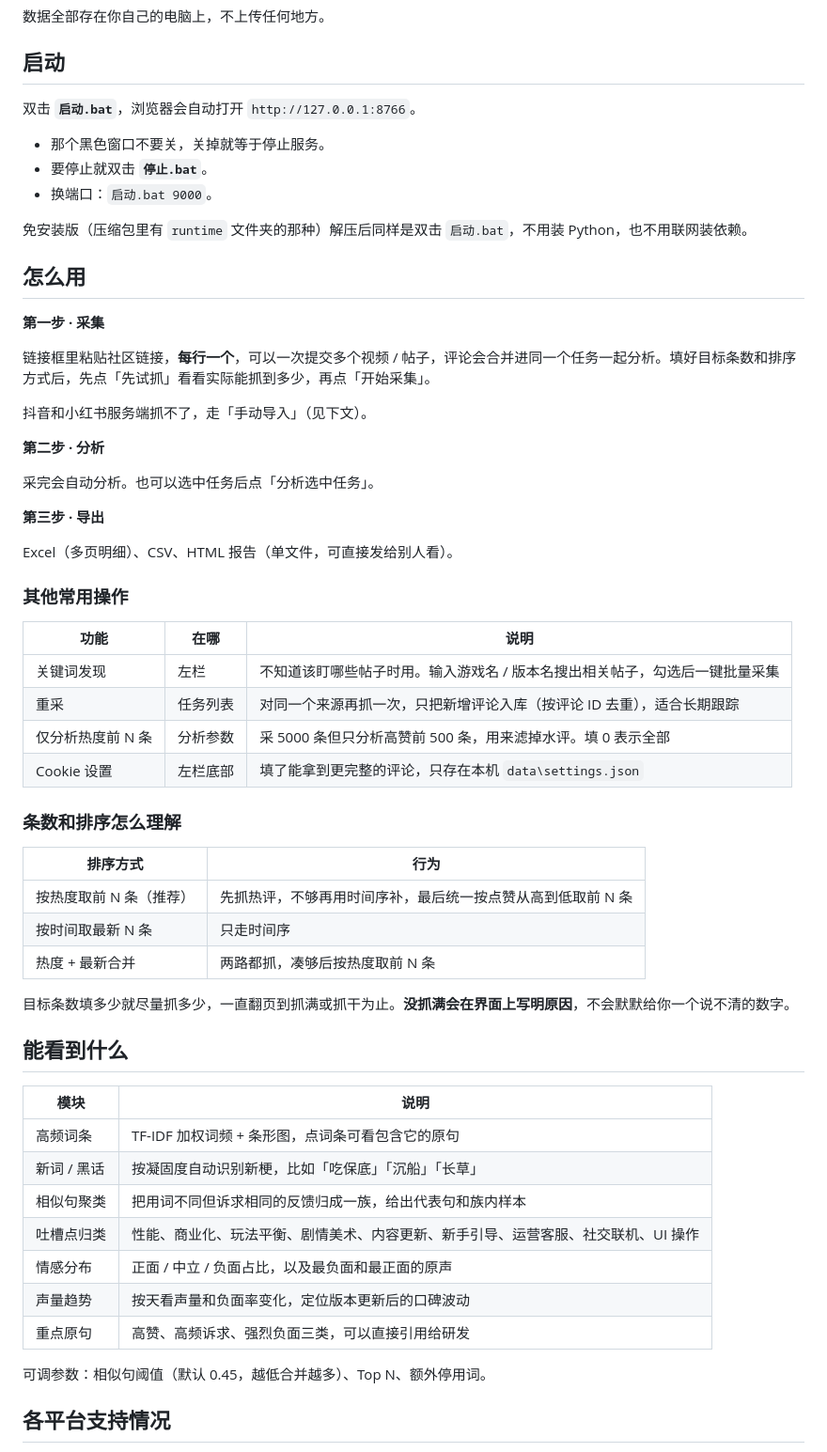
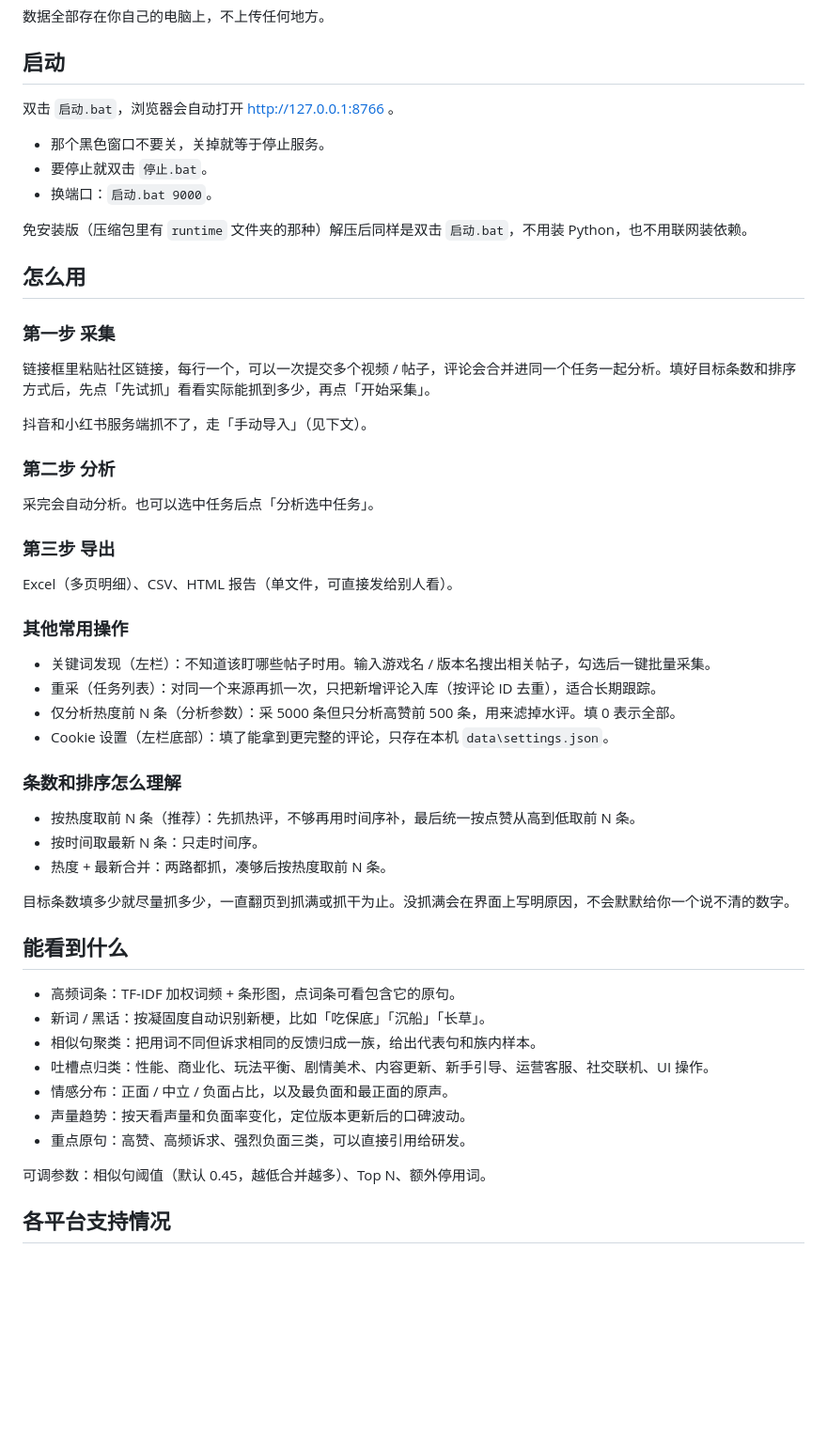
Before and after one commit to zzyyt2233/CommunityPulse, a Markdown page: README.md, the part around one of its changes. Shown at 94% size. Drawn GitHub-style; blank space fills up the shorter version.

Commit message:
README 去 AI 化：去掉表格与加粗符号，改为自然语言排版

```diff
--- a/README.md
+++ b/README.md
@@ -6,60 +6,54 @@
 
 ## 启动
 
-双击 **`启动.bat`**，浏览器会自动打开 `http://127.0.0.1:8766`。
+双击 `启动.bat`，浏览器会自动打开 http://127.0.0.1:8766 。
 
 - 那个黑色窗口不要关，关掉就等于停止服务。
-- 要停止就双击 **`停止.bat`**。
+- 要停止就双击 `停止.bat`。
 - 换端口：`启动.bat 9000`。
 
 免安装版（压缩包里有 `runtime` 文件夹的那种）解压后同样是双击 `启动.bat`，不用装 Python，也不用联网装依赖。
 
 ## 怎么用
 
-**第一步 · 采集**
+### 第一步 采集
 
-链接框里粘贴社区链接，**每行一个**，可以一次提交多个视频 / 帖子，评论会合并进同一个任务一起分析。填好目标条数和排序方式后，先点「先试抓」看看实际能抓到多少，再点「开始采集」。
+链接框里粘贴社区链接，每行一个，可以一次提交多个视频 / 帖子，评论会合并进同一个任务一起分析。填好目标条数和排序方式后，先点「先试抓」看看实际能抓到多少，再点「开始采集」。
 
 抖音和小红书服务端抓不了，走「手动导入」（见下文）。
 
-**第二步 · 分析**
+### 第二步 分析
 
 采完会自动分析。也可以选中任务后点「分析选中任务」。
 
-**第三步 · 导出**
+### 第三步 导出
 
 Excel（多页明细）、CSV、HTML 报告（单文件，可直接发给别人看）。
 
 ### 其他常用操作
 
-| 功能 | 在哪 | 说明 |
-|---|---|---|
-| 关键词发现 | 左栏 | 不知道该盯哪些帖子时用。输入游戏名 / 版本名搜出相关帖子，勾选后一键批量采集 |
-| 重采 | 任务列表 | 对同一个来源再抓一次，只把新增评论入库（按评论 ID 去重），适合长期跟踪 |
-| 仅分析热度前 N 条 | 分析参数 | 采 5000 条但只分析高赞前 500 条，用来滤掉水评。填 0 表示全部 |
-| Cookie 设置 | 左栏底部 | 填了能拿到更完整的评论，只存在本机 `data\settings.json` |
+- 关键词发现（左栏）：不知道该盯哪些帖子时用。输入游戏名 / 版本名搜出相关帖子，勾选后一键批量采集。
+- 重采（任务列表）：对同一个来源再抓一次，只把新增评论入库（按评论 ID 去重），适合长期跟踪。
+- 仅分析热度前 N 条（分析参数）：采 5000 条但只分析高赞前 500 条，用来滤掉水评。填 0 表示全部。
+- Cookie 设置（左栏底部）：填了能拿到更完整的评论，只存在本机 `data\settings.json`。
 
 ### 条数和排序怎么理解
 
-| 排序方式 | 行为 |
-|---|---|
-| 按热度取前 N 条（推荐） | 先抓热评，不够再用时间序补，最后统一按点赞从高到低取前 N 条 |
-| 按时间取最新 N 条 | 只走时间序 |
-| 热度 + 最新合并 | 两路都抓，凑够后按热度取前 N 条 |
+- 按热度取前 N 条（推荐）：先抓热评，不够再用时间序补，最后统一按点赞从高到低取前 N 条。
+- 按时间取最新 N 条：只走时间序。
+- 热度 + 最新合并：两路都抓，凑够后按热度取前 N 条。
 
-目标条数填多少就尽量抓多少，一直翻页到抓满或抓干为止。**没抓满会在界面上写明原因**，不会默默给你一个说不清的数字。
+目标条数填多少就尽量抓多少，一直翻页到抓满或抓干为止。没抓满会在界面上写明原因，不会默默给你一个说不清的数字。
 
 ## 能看到什么
 
-| 模块 | 说明 |
-|---|---|
-| 高频词条 | TF-IDF 加权词频 + 条形图，点词条可看包含它的原句 |
-| 新词 / 黑话 | 按凝固度自动识别新梗，比如「吃保底」「沉船」「长草」 |
-| 相似句聚类 | 把用词不同但诉求相同的反馈归成一族，给出代表句和族内样本 |
-| 吐槽点归类 | 性能、商业化、玩法平衡、剧情美术、内容更新、新手引导、运营客服、社交联机、UI 操作 |
-| 情感分布 | 正面 / 中立 / 负面占比，以及最负面和最正面的原声 |
-| 声量趋势 | 按天看声量和负面率变化，定位版本更新后的口碑波动 |
-| 重点原句 | 高赞、高频诉求、强烈负面三类，可以直接引用给研发 |
+- 高频词条：TF-IDF 加权词频 + 条形图，点词条可看包含它的原句。
+- 新词 / 黑话：按凝固度自动识别新梗，比如「吃保底」「沉船」「长草」。
+- 相似句聚类：把用词不同但诉求相同的反馈归成一族，给出代表句和族内样本。
+- 吐槽点归类：性能、商业化、玩法平衡、剧情美术、内容更新、新手引导、运营客服、社交联机、UI 操作。
+- 情感分布：正面 / 中立 / 负面占比，以及最负面和最正面的原声。
+- 声量趋势：按天看声量和负面率变化，定位版本更新后的口碑波动。
+- 重点原句：高赞、高频诉求、强烈负面三类，可以直接引用给研发。
 
 可调参数：相似句阈值（默认 0.45，越低合并越多）、Top N、额外停用词。
 
```
Also changed, not shown: other parts of README.md (+21 -25 lines).
